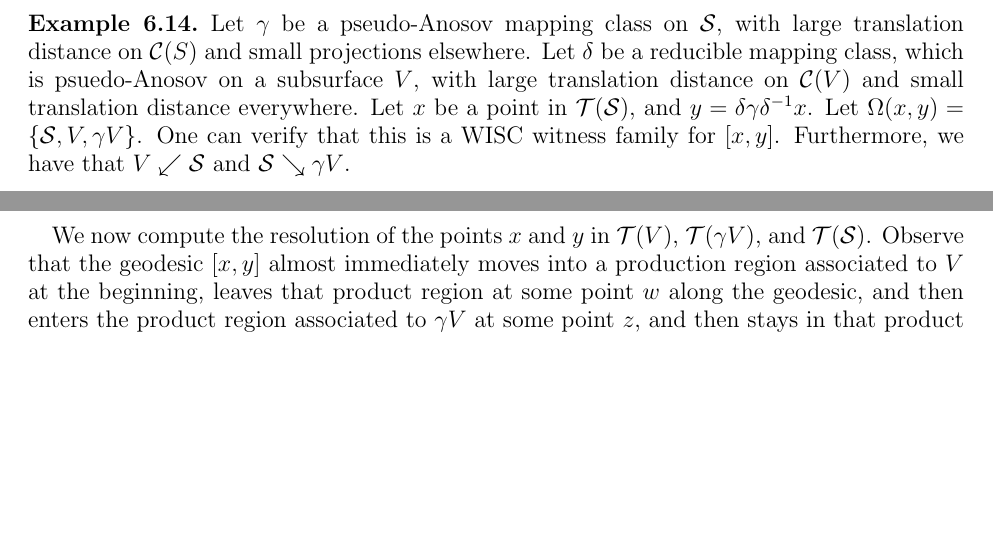
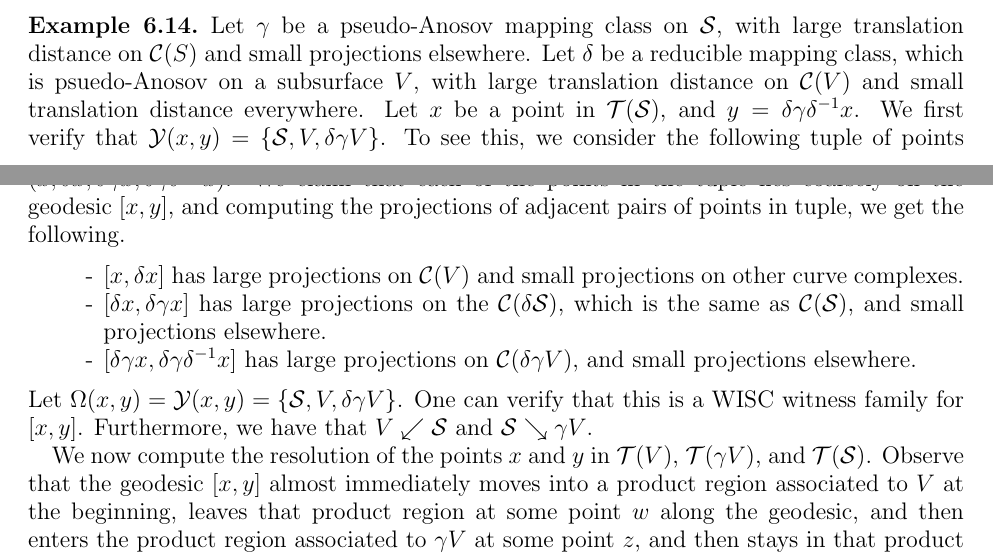
Before and after one commit to sayantangkhan/geodesics-in-thin-part, a LaTeX paper (main.tex): two parts of pages 17 and 18 of 30 before the commit and two parts of pages 17 and 18 of 31 after it, joined at a grey line, cut so that both start at the same text, the shorter picture padded with empty space. Compiled offline with pdfLaTeX.

Commit message:
Fixed the example

```diff
--- a/main.tex
+++ b/main.tex
@@ -899,12 +899,21 @@ We now address why we used a modified version of the projection map in Definitio
   Let $\gamma$ be a pseudo-Anosov mapping class on $\os$, with large translation distance on $\cC(S)$ and small projections elsewhere.
   Let $\delta$ be a reducible mapping class, which is psuedo-Anosov on a subsurface $V$, with large translation distance on $\cC(V)$ and small translation distance everywhere.
   Let $x$ be a point in $\teich(\os)$, and $y = \delta \gamma \delta^{-1} x$.
-  Let $\Omega(x, y) = \left\{ \os, V, \gamma V \right\}$.
+  We first verify that $\mathcal{Y}(x,y) = \left\{ \os, V, \delta \gamma V \right\}$.
+  To see this, we consider the following tuple of points $(x, \delta x, \delta \gamma x, \delta \gamma \delta^{-1}x)$.
+  We claim that each of the points in the tuple lies coarsely on the geodesic $[x,y]$, and computing the projections of adjacent pairs of points in tuple, we get the following.
+  \begin{itemize}
+  \item[-] $[x, \delta x]$ has large projections on $\cC(V)$ and small projections on other curve complexes.
+  \item[-] $[\delta x, \delta \gamma x]$ has large projections on the $\cC(\delta \os)$, which is the same as $\cC(\os)$, and small projections elsewhere.
+  \item[-] $[\delta \gamma x, \delta \gamma \delta^{-1} x]$ has large projections on $\cC(\delta \gamma V)$, and small projections elsewhere.
+  \end{itemize}
+  Let $\Omega(x, y) = \mathcal{Y}(x,y) = \left\{ \os, V, \delta \gamma V \right\}$.
+  % \todo[inline]{Add more details about why $\delta \gamma V$ is the correct domain.}
   One can verify that this is a WISC witness family for $[x,y]$.
   Furthermore, we have that $V \swarrow \os$ and $\os \searrow \gamma V$.
 
   We now compute the resolution of the points $x$ and $y$ in $\teich(V)$, $\teich(\gamma V)$, and $\teich(\os)$.
-  Observe that the geodesic $[x,y]$ almost immediately moves into a production region associated to $V$ at the beginning, leaves that product region at some point $w$ along the geodesic, and then enters the product region associated to $\gamma V$ at some point $z$, and then stays in that product region almost all the way up to the end.
+  Observe that the geodesic $[x,y]$ almost immediately moves into a product region associated to $V$ at the beginning, leaves that product region at some point $w$ along the geodesic, and then enters the product region associated to $\gamma V$ at some point $z$, and then stays in that product region almost all the way up to the end.
   We will abuse notation slightly, and refer to $x$ and $w$ as points in $\teich(V)$, when we mean their projection via the product region map, and $z$ and $y$ will refer to points in $\teich(\gamma V)$
   Resolving points in $\teich(V)$ and $\teich(\gamma V)$ is easy, since there's no other witnesses nested in them, which means the projection tuple for those subsurfaces is the usual projection map.
   \begin{align*}
```
Also changed, not shown: main.tex (4 more changed lines).
